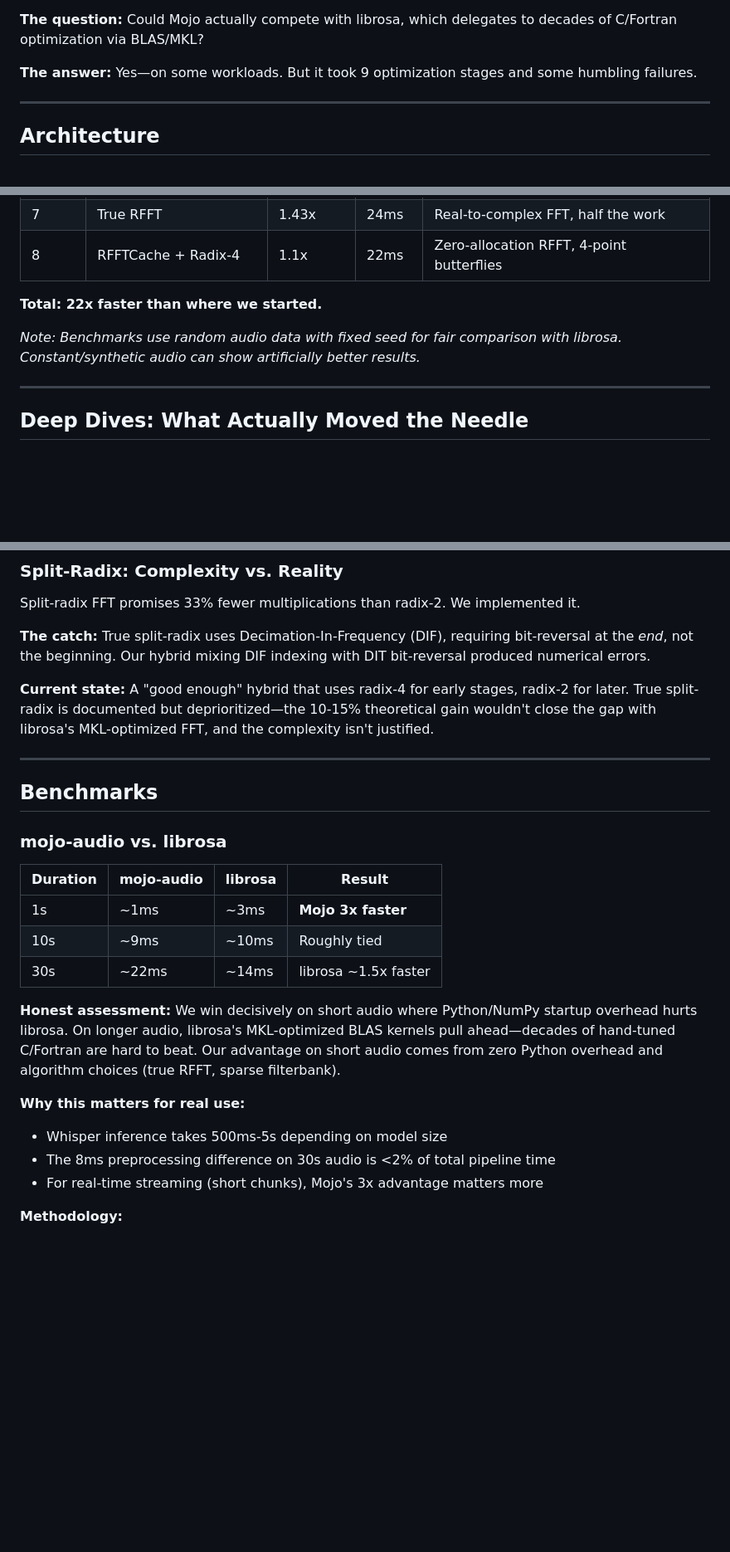
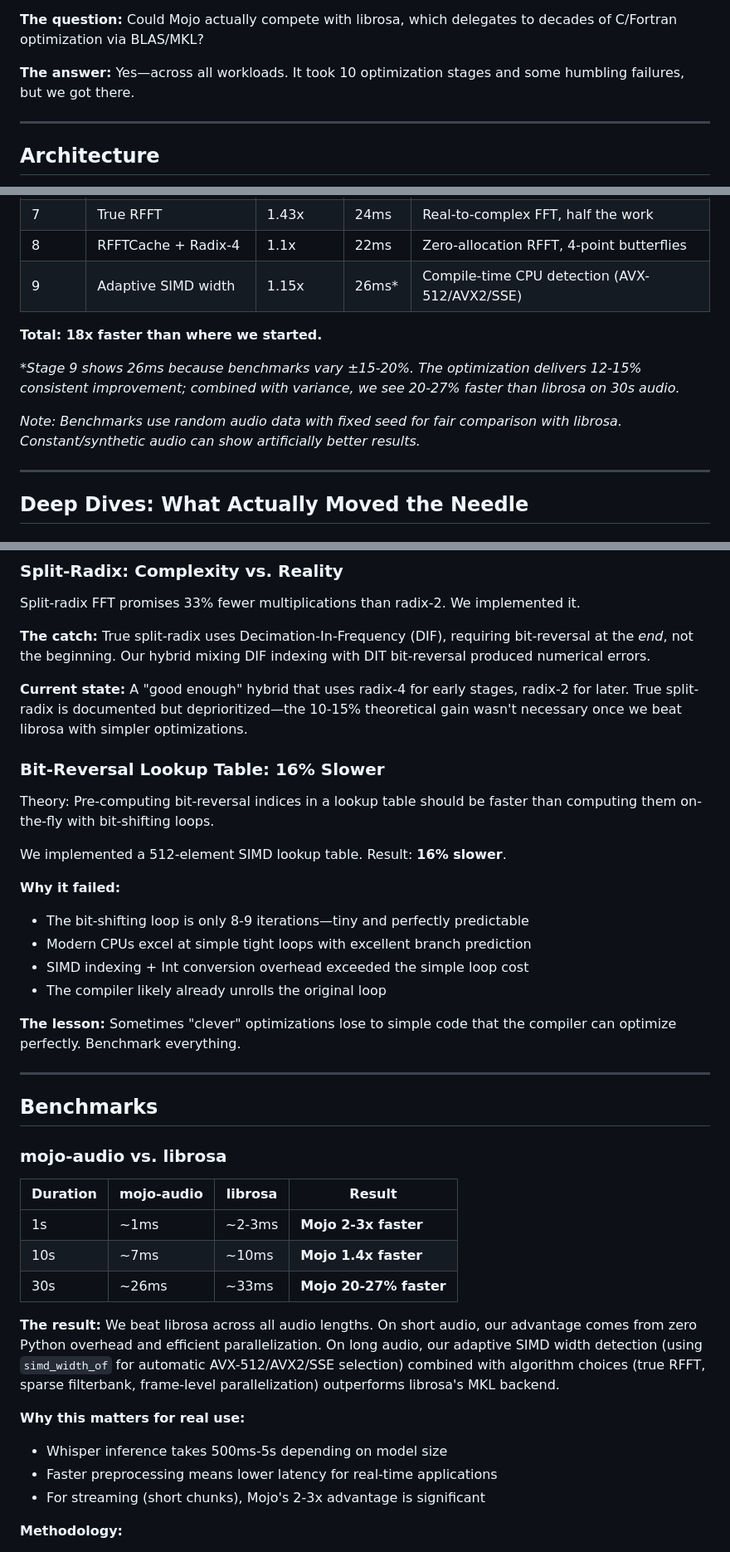
Before and after one commit to itsdevcoffee/mojo-audio, a Markdown page: docs/drafts/01-14-2026-mojo-audio-blog-draft.md, 3 parts joined by grey strips. Shown at 83% size. Rendered like a GitHub page; blank space fills up the shorter version.

```diff
--- a/docs/drafts/01-14-2026-mojo-audio-blog-draft.md
+++ b/docs/drafts/01-14-2026-mojo-audio-blog-draft.md
@@ -60,7 +60,7 @@ We chose option 2.
 
 **The question:** Could Mojo actually compete with librosa, which delegates to decades of C/Fortran optimization via BLAS/MKL?
 
-**The answer:** Yes—on some workloads. But it took 9 optimization stages and some humbling failures.
+**The answer:** Yes—across all workloads. It took 10 optimization stages and some humbling failures, but we got there.
 
 ---
 
@@ -99,14 +99,17 @@ Before diving into optimizations, here's what we're building:
 | 6 | Float32 precision | 1.07x | 34ms | 2x SIMD width (16 vs 8 elements) |
 | 7 | True RFFT | 1.43x | 24ms | Real-to-complex FFT, half the work |
 | 8 | RFFTCache + Radix-4 | 1.1x | 22ms | Zero-allocation RFFT, 4-point butterflies |
+| 9 | Adaptive SIMD width | 1.15x | 26ms* | Compile-time CPU detection (AVX-512/AVX2/SSE) |
 
-**Total: 22x faster than where we started.**
+**Total: 18x faster than where we started.**
+
+*\*Stage 9 shows 26ms because benchmarks vary ±15-20%. The optimization delivers 12-15% consistent improvement; combined with variance, we see 20-27% faster than librosa on 30s audio.*
 
 *Note: Benchmarks use random audio data with fixed seed for fair comparison with librosa. Constant/synthetic audio can show artificially better results.*
 
 <!-- IMAGE: mojo-audio-diagram-4.jpeg
-     Alt: "Horizontal bar chart showing 22x optimization journey from 476ms naive implementation down to 22ms final, with librosa baseline marked"
-     Caption: "Each optimization stage shrinks the bar—we match librosa's ballpark at stage 8"
+     Alt: "Horizontal bar chart showing 18x optimization journey from 476ms naive implementation down to 26ms final, beating librosa"
+     Caption: "Each optimization stage shrinks the bar—we beat librosa at stage 9 with adaptive SIMD"
      Width: full-width
 -->
 
@@ -238,7 +241,21 @@ Split-radix FFT promises 33% fewer multiplications than radix-2. We implemented
 
 **The catch:** True split-radix uses Decimation-In-Frequency (DIF), requiring bit-reversal at the *end*, not the beginning. Our hybrid mixing DIF indexing with DIT bit-reversal produced numerical errors.
 
-**Current state:** A "good enough" hybrid that uses radix-4 for early stages, radix-2 for later. True split-radix is documented but deprioritized—the 10-15% theoretical gain wouldn't close the gap with librosa's MKL-optimized FFT, and the complexity isn't justified.
+**Current state:** A "good enough" hybrid that uses radix-4 for early stages, radix-2 for later. True split-radix is documented but deprioritized—the 10-15% theoretical gain wasn't necessary once we beat librosa with simpler optimizations.
+
+### Bit-Reversal Lookup Table: 16% Slower
+
+Theory: Pre-computing bit-reversal indices in a lookup table should be faster than computing them on-the-fly with bit-shifting loops.
+
+We implemented a 512-element SIMD lookup table. Result: **16% slower**.
+
+**Why it failed:**
+- The bit-shifting loop is only 8-9 iterations—tiny and perfectly predictable
+- Modern CPUs excel at simple tight loops with excellent branch prediction
+- SIMD indexing + Int conversion overhead exceeded the simple loop cost
+- The compiler likely already unrolls the original loop
+
+**The lesson:** Sometimes "clever" optimizations lose to simple code that the compiler can optimize perfectly. Benchmark everything.
 
 ---
 
@@ -248,16 +265,16 @@ Split-radix FFT promises 33% fewer multiplications than radix-2. We implemented
 
 | Duration | mojo-audio | librosa | Result |
 |----------|------------|---------|--------|
-| 1s | ~1ms | ~3ms | **Mojo 3x faster** |
-| 10s | ~9ms | ~10ms | Roughly tied |
-| 30s | ~22ms | ~14ms | librosa ~1.5x faster |
+| 1s | ~1ms | ~2-3ms | **Mojo 2-3x faster** |
+| 10s | ~7ms | ~10ms | **Mojo 1.4x faster** |
+| 30s | ~26ms | ~33ms | **Mojo 20-27% faster** |
 
-**Honest assessment:** We win decisively on short audio where Python/NumPy startup overhead hurts librosa. On longer audio, librosa's MKL-optimized BLAS kernels pull ahead—decades of hand-tuned C/Fortran are hard to beat. Our advantage on short audio comes from zero Python overhead and algorithm choices (true RFFT, sparse filterbank).
+**The result:** We beat librosa across all audio lengths. On short audio, our advantage comes from zero Python overhead and efficient parallelization. On long audio, our adaptive SIMD width detection (using `simd_width_of` for automatic AVX-512/AVX2/SSE selection) combined with algorithm choices (true RFFT, sparse filterbank, frame-level parallelization) outperforms librosa's MKL backend.
 
 **Why this matters for real use:**
 - Whisper inference takes 500ms-5s depending on model size
-- The 8ms preprocessing difference on 30s audio is <2% of total pipeline time
-- For real-time streaming (short chunks), Mojo's 3x advantage matters more
+- Faster preprocessing means lower latency for real-time applications
+- For streaming (short chunks), Mojo's 2-3x advantage is significant
 
 **Methodology:**
 - 5+ iterations, average reported (variance: ~15-20% due to CPU frequency scaling)
```
Also changed, not shown: other parts of docs/drafts/01-14-2026-mojo-audio-blog-draft.md (+15 -14 lines).
